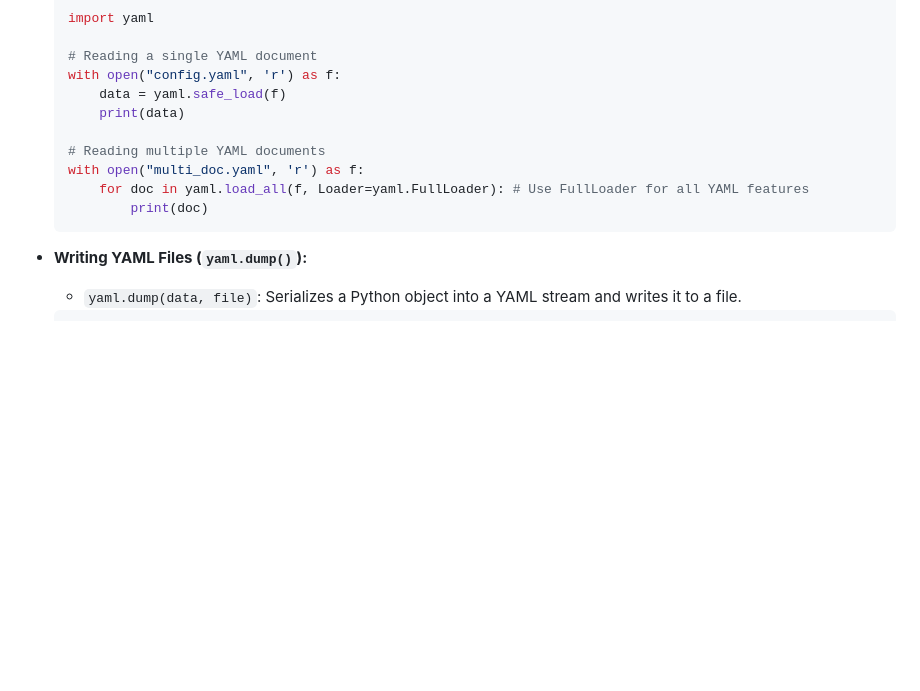
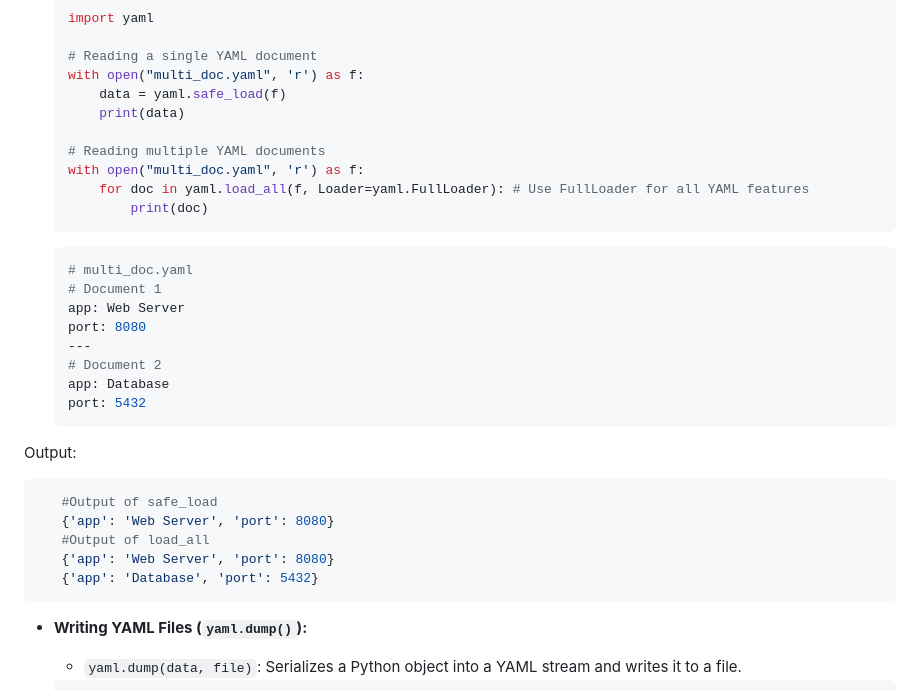
Before and after one commit to ssibbya/MyDevopsJourney, a Markdown page: YAML/README.md, the part around the change. Rendered like a GitHub page; blank space fills up the shorter version.

````diff
--- a/YAML/README.md
+++ b/YAML/README.md
@@ -96,7 +96,7 @@ This document provides detailed notes and examples from the YAML configuration l
     import yaml
 
     # Reading a single YAML document
-    with open("config.yaml", 'r') as f:
+    with open("multi_doc.yaml", 'r') as f:
         data = yaml.safe_load(f)
         print(data)
 
@@ -105,7 +105,24 @@ This document provides detailed notes and examples from the YAML configuration l
         for doc in yaml.load_all(f, Loader=yaml.FullLoader): # Use FullLoader for all YAML features
             print(doc)
     ```
-
+   ```yaml
+   # multi_doc.yaml
+   # Document 1
+   app: Web Server
+   port: 8080
+   ---
+   # Document 2
+   app: Database
+   port: 5432
+   ```
+Output:
+```python
+   #Output of safe_load
+   {'app': 'Web Server', 'port': 8080}
+   #Output of load_all
+   {'app': 'Web Server', 'port': 8080}
+   {'app': 'Database', 'port': 5432}
+```
 * **Writing YAML Files (`yaml.dump()`):**
     * `yaml.dump(data, file)`: Serializes a Python object into a YAML stream and writes it to a file.
 
````
